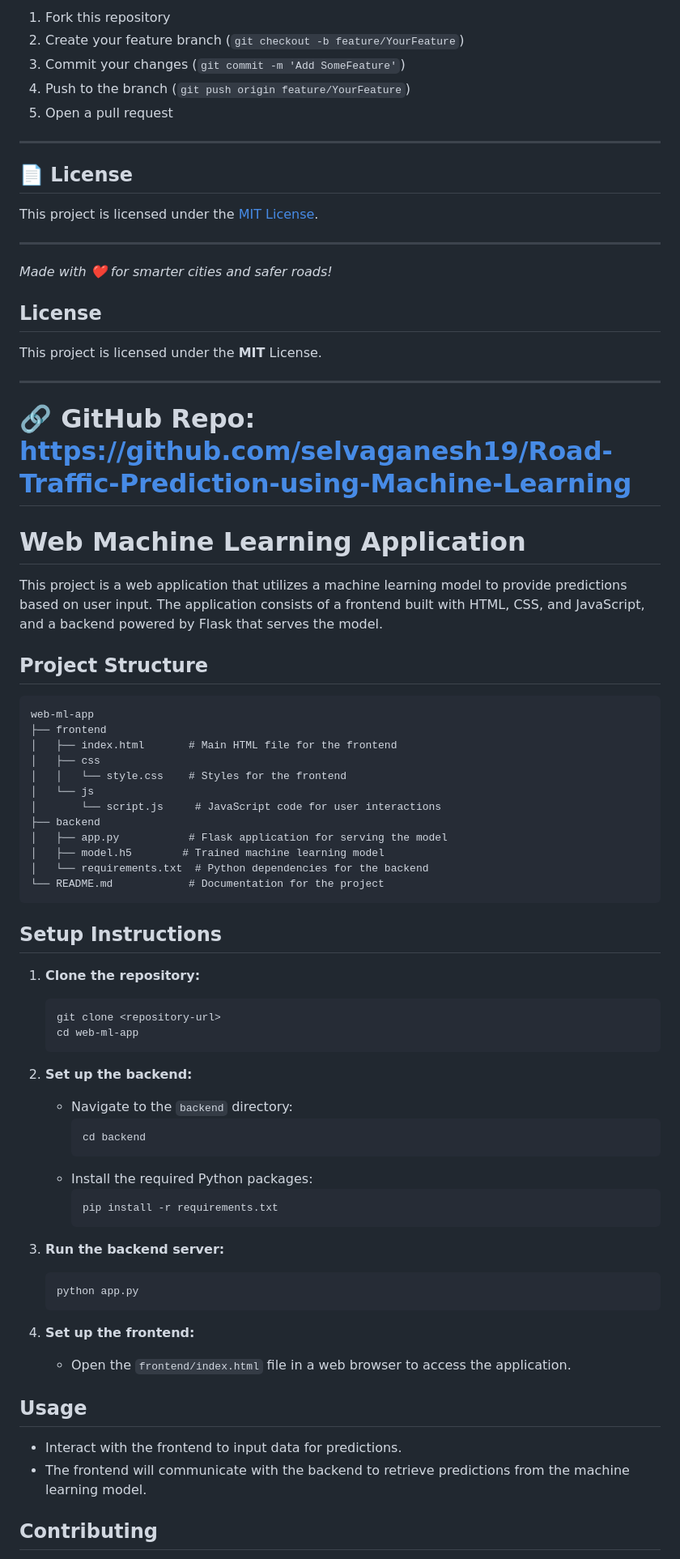
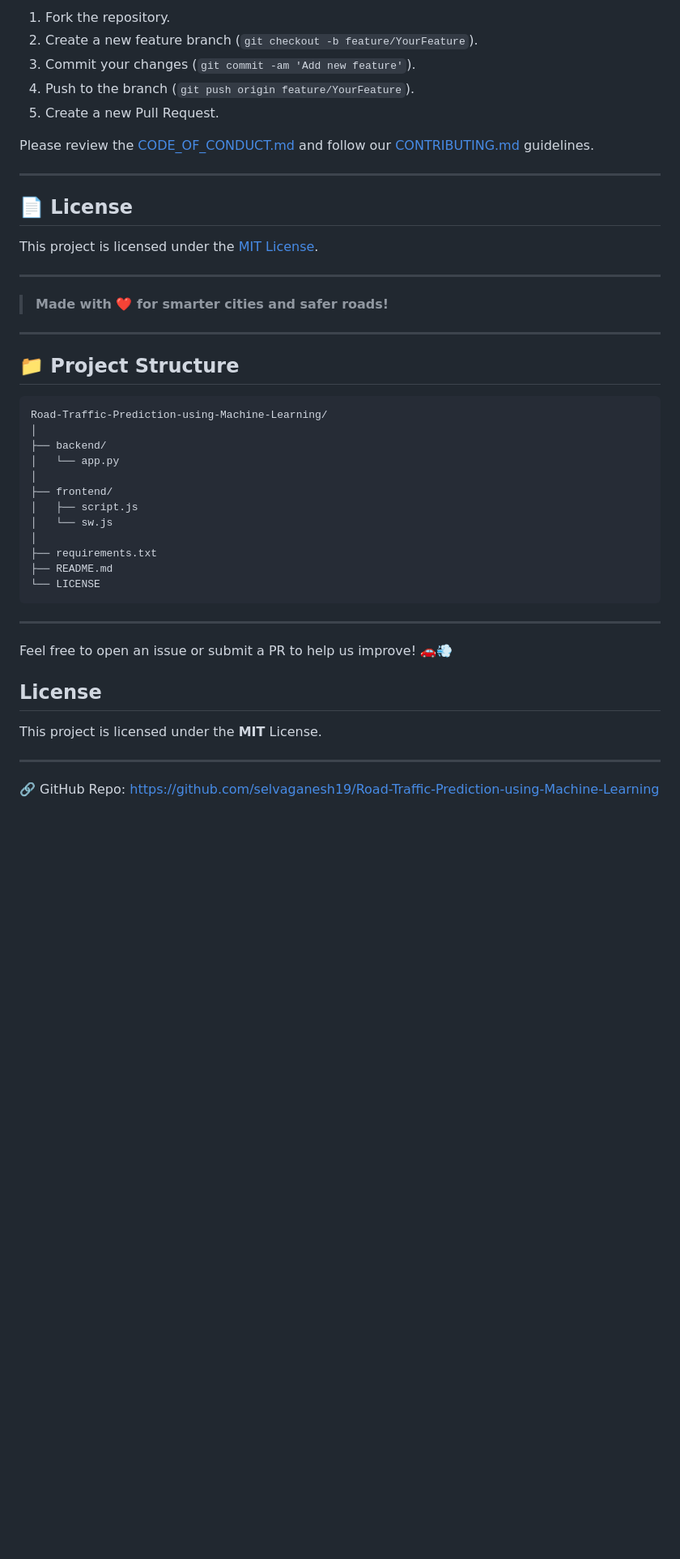
Before and after one commit to selvaganesh19/Road-Traffic-Prediction-using-Machine-Learning, a Markdown page: README.md, the part around the change printed below. Shown: that part at 81% size. Drawn GitHub-style; blank space fills up the shorter version.

````diff
--- a/README.md
+++ b/README.md
@@ -71,9 +76,11 @@ Contributions, issues, and feature requests are welcome!
 
-1. Fork this repository
-2. Create your feature branch (`git checkout -b feature/YourFeature`)
-3. Commit your changes (`git commit -m 'Add SomeFeature'`)
-4. Push to the branch (`git push origin feature/YourFeature`)
-5. Open a pull request
+1. Fork the repository.
+2. Create a new feature branch (`git checkout -b feature/YourFeature`).
+3. Commit your changes (`git commit -am 'Add new feature'`).
+4. Push to the branch (`git push origin feature/YourFeature`).
+5. Create a new Pull Request.
+
+Please review the [CODE_OF_CONDUCT.md](CODE_OF_CONDUCT.md) and follow our [CONTRIBUTING.md](CONTRIBUTING.md) guidelines.
 
 ---
 
@@ -83,65 +90,33 @@ This project is licensed under the [MIT License](LICENSE).
 
 ---
 
-*Made with ❤️ for smarter cities and safer roads!*
+> **Made with ❤️ for smarter cities and safer roads!**
+
+---
+
+## 📁 Project Structure
+
+```
+Road-Traffic-Prediction-using-Machine-Learning/
+│
+├── backend/
+│   └── app.py
+│
+├── frontend/
+│   ├── script.js
+│   └── sw.js
+│
+├── requirements.txt
+├── README.md
+└── LICENSE
+```
+
+---
+
+Feel free to open an issue or submit a PR to help us improve! 🚗💨
 
 ## License
 This project is licensed under the **MIT** License.
 
 ---
 🔗 GitHub Repo: https://github.com/selvaganesh19/Road-Traffic-Prediction-using-Machine-Learning
-=======
-# Web Machine Learning Application
-
-This project is a web application that utilizes a machine learning model to provide predictions based on user input. The application consists of a frontend built with HTML, CSS, and JavaScript, and a backend powered by Flask that serves the model.
-
-## Project Structure
-
-```
-web-ml-app
-├── frontend
-│   ├── index.html       # Main HTML file for the frontend
-│   ├── css
-│   │   └── style.css    # Styles for the frontend
-│   └── js
-│       └── script.js     # JavaScript code for user interactions
-├── backend
-│   ├── app.py           # Flask application for serving the model
-│   ├── model.h5        # Trained machine learning model
-│   └── requirements.txt  # Python dependencies for the backend
-└── README.md            # Documentation for the project
-```
-
-## Setup Instructions
-
-1. **Clone the repository:**
-   ```
-   git clone <repository-url>
-   cd web-ml-app
-   ```
-
-2. **Set up the backend:**
-   - Navigate to the `backend` directory:
-     ```
-     cd backend
-     ```
-   - Install the required Python packages:
-     ```
-     pip install -r requirements.txt
-     ```
-
-3. **Run the backend server:**
-   ```
-   python app.py
-   ```
-
-4. **Set up the frontend:**
-   - Open the `frontend/index.html` file in a web browser to access the application.
-
-## Usage
-
-- Interact with the frontend to input data for predictions.
-- The frontend will communicate with the backend to retrieve predictions from the machine learning model.
-
-## Contributing
-
````
Also changed, not shown: other parts of README.md (+53 -54 lines).
